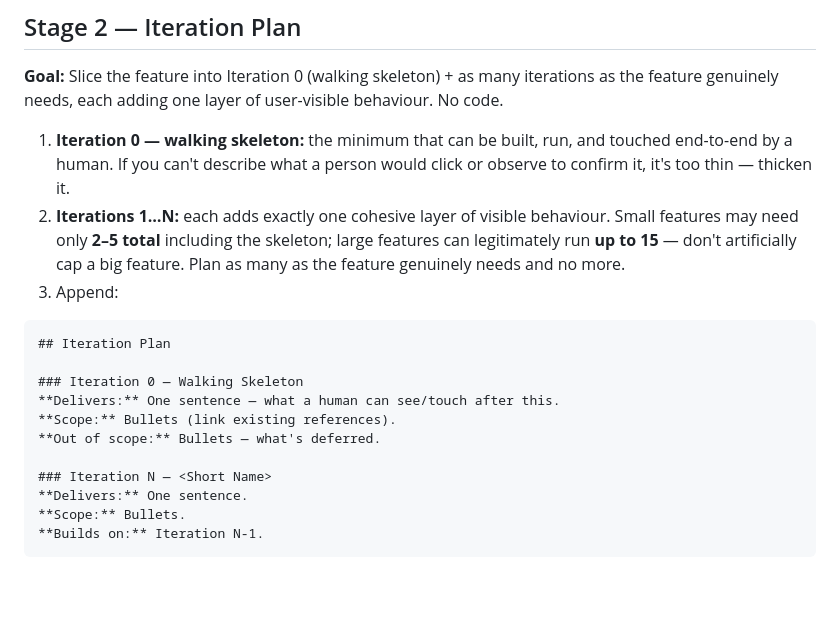
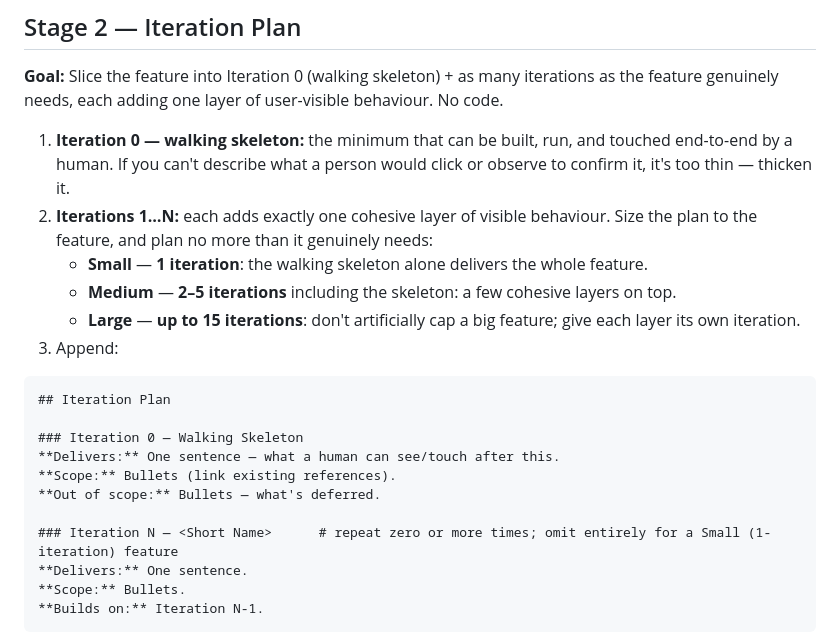
Before and after one commit to ahmedhhw/Orchestrator, a Markdown page: autobot.md, the part around the change. Drawn GitHub-style; blank space fills up the shorter version.

Commit message:
Autobot dividing features into small, medium and large

````diff
--- a/autobot.md
+++ b/autobot.md
@@ -125,7 +125,10 @@ Do not enter Stage 2 until the user approves **and** there are no open questions
 **Goal:** Slice the feature into Iteration 0 (walking skeleton) + as many iterations as the feature genuinely needs, each adding one layer of user-visible behaviour. No code.
 
 1. **Iteration 0 — walking skeleton:** the minimum that can be built, run, and touched end-to-end by a human. If you can't describe what a person would click or observe to confirm it, it's too thin — thicken it.
-2. **Iterations 1…N:** each adds exactly one cohesive layer of visible behaviour. Small features may need only **2–5 total** including the skeleton; large features can legitimately run **up to 15** — don't artificially cap a big feature. Plan as many as the feature genuinely needs and no more.
+2. **Iterations 1…N:** each adds exactly one cohesive layer of visible behaviour. Size the plan to the feature, and plan no more than it genuinely needs:
+   - **Small** — **1 iteration**: the walking skeleton alone delivers the whole feature.
+   - **Medium** — **2–5 iterations** including the skeleton: a few cohesive layers on top.
+   - **Large** — **up to 15 iterations**: don't artificially cap a big feature; give each layer its own iteration.
 3. Append:
 
 ```
@@ -136,7 +139,7 @@ Do not enter Stage 2 until the user approves **and** there are no open questions
 **Scope:** Bullets (link existing references).
 **Out of scope:** Bullets — what's deferred.
 
-### Iteration N — <Short Name>
+### Iteration N — <Short Name>      # repeat zero or more times; omit entirely for a Small (1-iteration) feature
 **Delivers:** One sentence.
 **Scope:** Bullets.
 **Builds on:** Iteration N-1.
````
